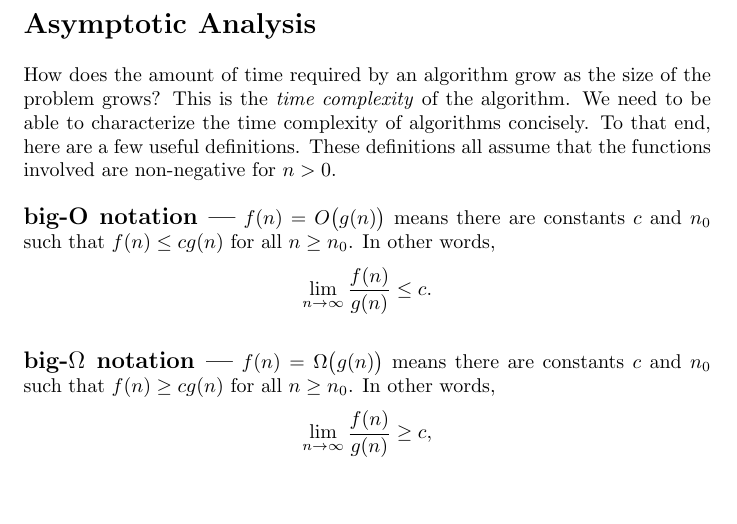
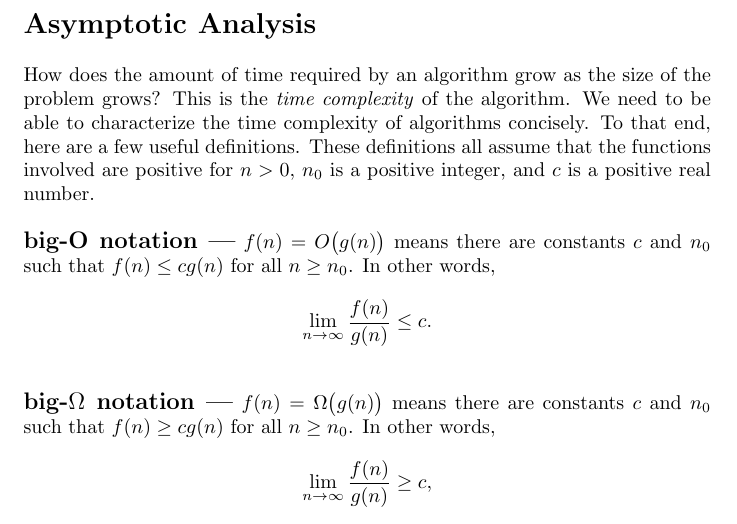
Before and after one commit to dannythorne/CSC304, a LaTeX document (Notes/02_asymptotic_analysis.tex): part of page 1 of 2, cut so that both start at the same text. Compiled offline with pdfLaTeX.

Commit message:
minor corrections/clarifications

```diff
--- a/Notes/02_asymptotic_analysis.tex
+++ b/Notes/02_asymptotic_analysis.tex
@@ -13,8 +13,8 @@ grow as the size of the problem grows?
 This is the \textit{time complexity} of the algorithm.
 We need to be able to characterize the time complexity of algorithms
 concisely. To that end, here are a few useful definitions.
-These definitions all assume that the functions involved are non-negative for
-$n>0$.
+These definitions all assume that the functions involved are positive for
+$n>0$, $n_0$ is a positive integer, and $c$ is a positive real number.
 
 {\large\bf big-O notation ---}
 $f(n)=O\big(g(n)\big)$ means there are constants
```
Also changed, not shown: Notes/02_asymptotic_analysis.pdf.
